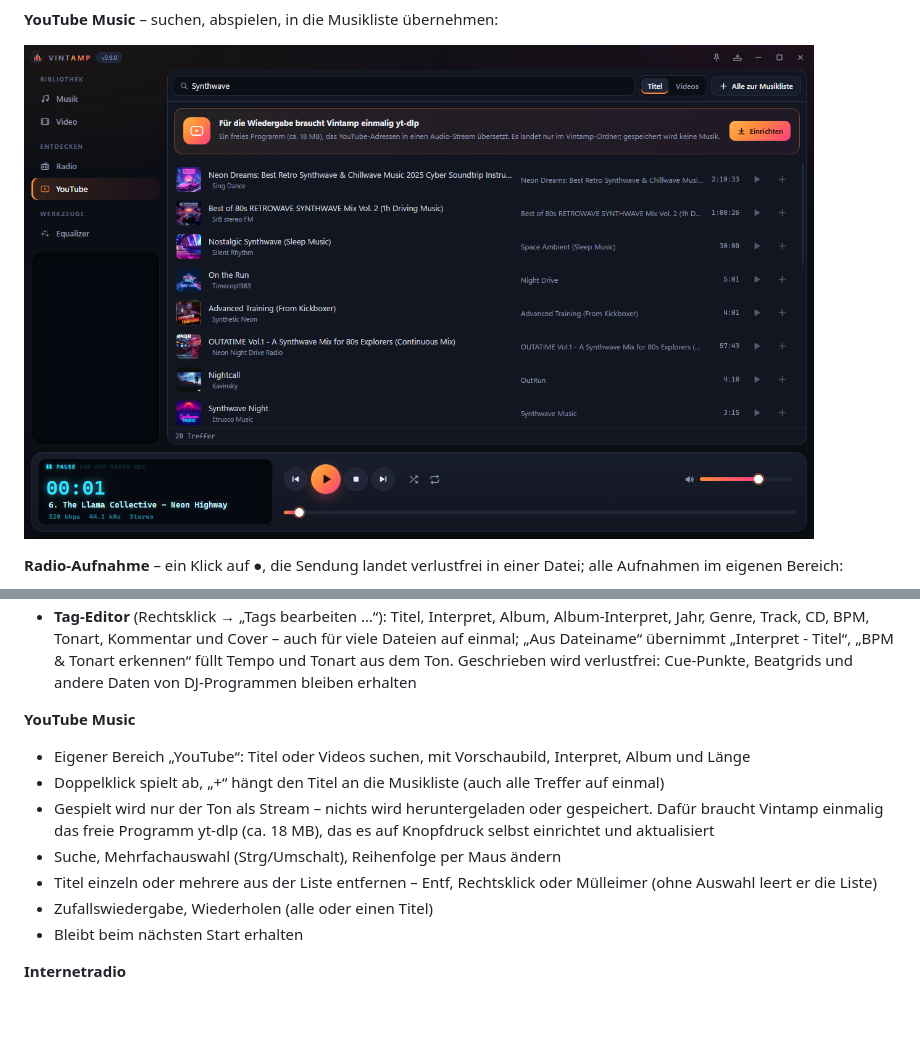
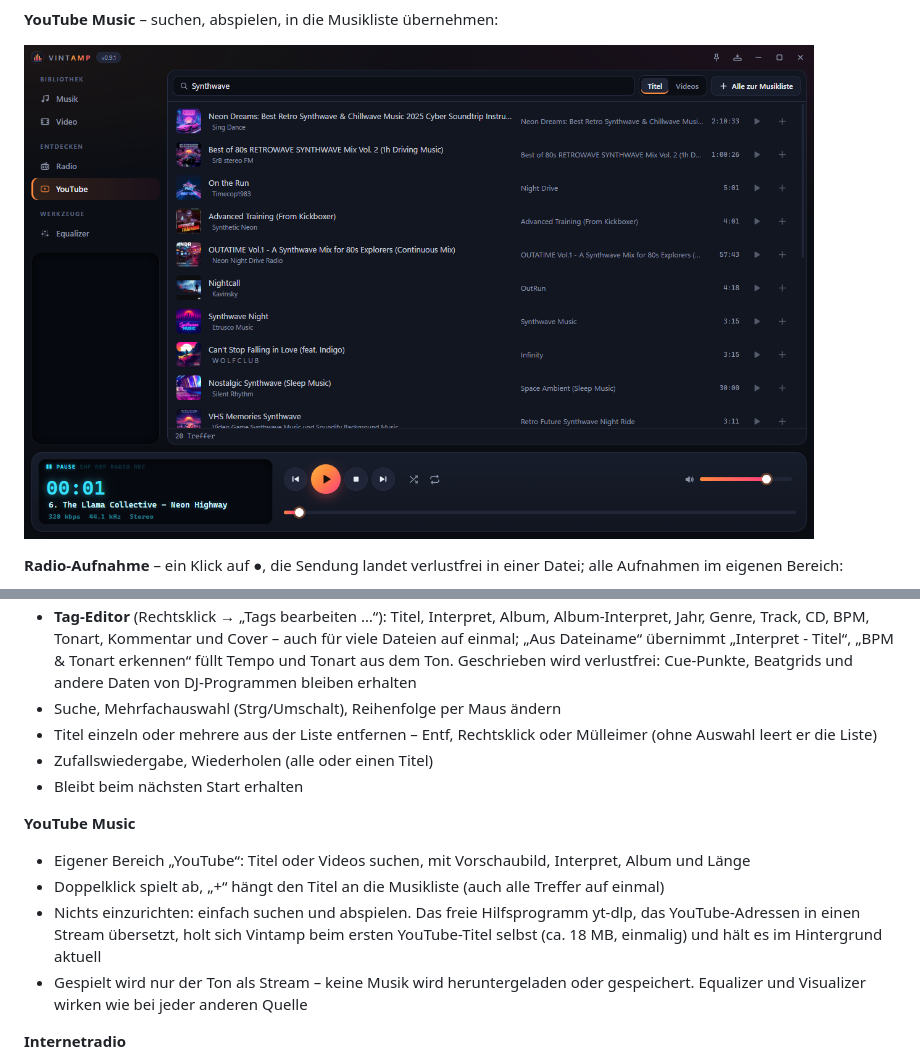
Before and after one commit to hunther2k/vintamp-releases, a Markdown page: README.md, 2 parts joined by grey strips. Drawn GitHub-style; pictures changed too: docs/youtube.png; blank space fills up the shorter version.

Commit message:
Docs: YouTube ohne Einrichten (v0.9.1)
Co-Authored-By: Claude <noreply@anthropic.com>

```diff
--- a/README.md
+++ b/README.md
@@ -97,16 +97,19 @@ MIDI mit Spur-Ansicht, 10-Band-Equalizer, 16 Visualizer und Mini-Modus – im mo
   CD, BPM, Tonart, Kommentar und Cover – auch für viele Dateien auf einmal; „Aus Dateiname“ übernimmt
   „Interpret - Titel“, „BPM & Tonart erkennen“ füllt Tempo und Tonart aus dem Ton. Geschrieben wird verlustfrei:
   Cue-Punkte, Beatgrids und andere Daten von DJ-Programmen bleiben erhalten
+- Suche, Mehrfachauswahl (Strg/Umschalt), Reihenfolge per Maus ändern
+- Titel einzeln oder mehrere aus der Liste entfernen – Entf, Rechtsklick oder Mülleimer (ohne Auswahl leert er die Liste)
+- Zufallswiedergabe, Wiederholen (alle oder einen Titel)
+- Bleibt beim nächsten Start erhalten
 
 **YouTube Music**
 - Eigener Bereich „YouTube“: Titel oder Videos suchen, mit Vorschaubild, Interpret, Album und Länge
 - Doppelklick spielt ab, „+“ hängt den Titel an die Musikliste (auch alle Treffer auf einmal)
-- Gespielt wird nur der Ton als Stream – nichts wird heruntergeladen oder gespeichert. Dafür braucht Vintamp
-  einmalig das freie Programm yt-dlp (ca. 18 MB), das es auf Knopfdruck selbst einrichtet und aktualisiert
-- Suche, Mehrfachauswahl (Strg/Umschalt), Reihenfolge per Maus ändern
-- Titel einzeln oder mehrere aus der Liste entfernen – Entf, Rechtsklick oder Mülleimer (ohne Auswahl leert er die Liste)
-- Zufallswiedergabe, Wiederholen (alle oder einen Titel)
-- Bleibt beim nächsten Start erhalten
+- Nichts einzurichten: einfach suchen und abspielen. Das freie Hilfsprogramm yt-dlp, das YouTube-Adressen in
+  einen Stream übersetzt, holt sich Vintamp beim ersten YouTube-Titel selbst (ca. 18 MB, einmalig) und hält es
+  im Hintergrund aktuell
+- Gespielt wird nur der Ton als Stream – keine Musik wird heruntergeladen oder gespeichert. Equalizer und
+  Visualizer wirken wie bei jeder anderen Quelle
 
 **Internetradio**
 - Über 50.000 Sender weltweit aus dem freien Verzeichnis radio-browser.info
```
Also changed, not shown: README.en.md (+9 -6 lines).
